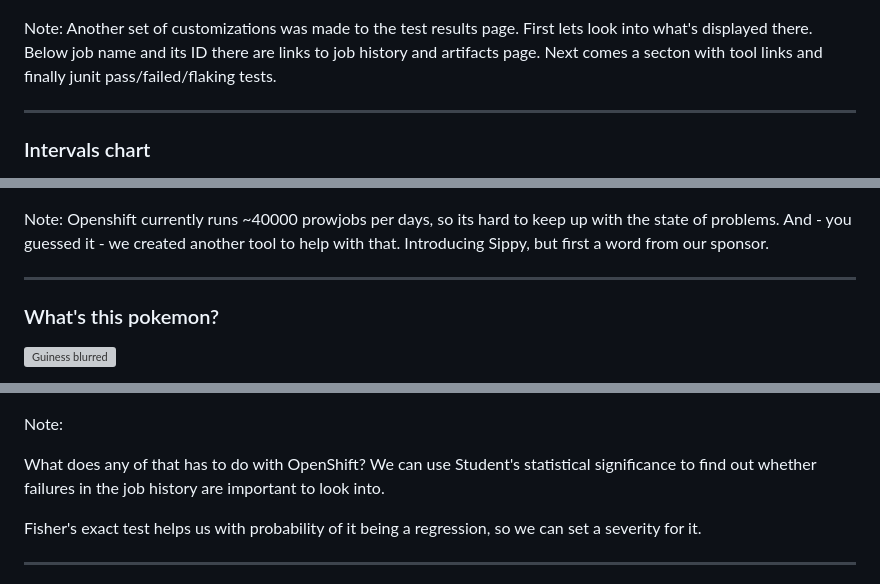
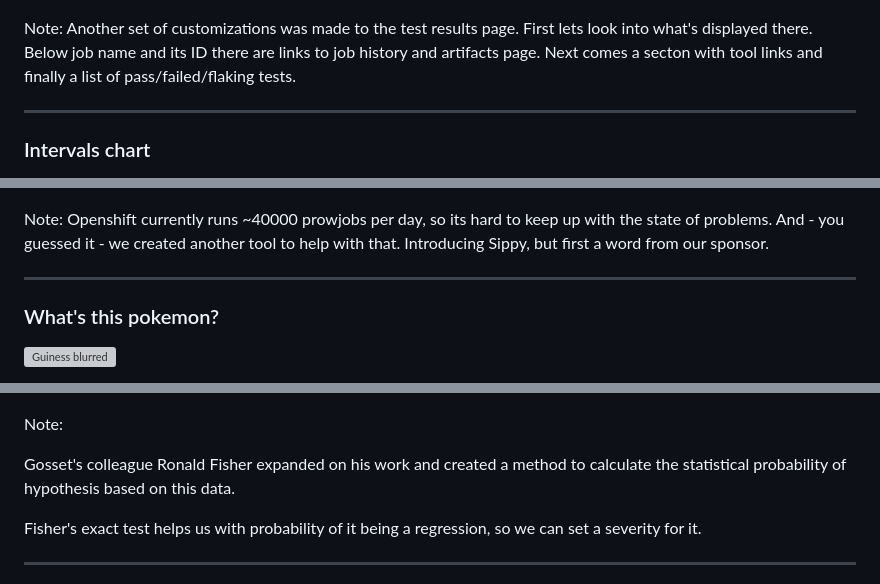
Before and after one commit to vrutkovs/slides-developing-k8s-with-k8s, a Markdown page: slides.md, 3 parts joined by grey strips. GitHub-like rendering; grey boxes are pictures that could not be loaded.

```diff
--- a/slides.md
+++ b/slides.md
@@ -273,7 +273,7 @@ This problem was sovled by introducing rehearsals - prow can try the proposed ch
 ![test run](imgs/test-run.jpg)
 
 Note:
-Another set of customizations was made to the test results page. First lets look into what's displayed there. Below job name and its ID there are links to job history and artifacts page. Next comes a secton with tool links and finally junit pass/failed/flaking tests.
+Another set of customizations was made to the test results page. First lets look into what's displayed there. Below job name and its ID there are links to job history and artifacts page. Next comes a secton with tool links and finally a list of pass/failed/flaking tests.
 
 ---
 <!-- .slide: class="image-only" -->
@@ -340,7 +340,7 @@ Drink from the cup, not the firehose!
 ![sippy](imgs/sippy.png)
 
 Note:
-Openshift currently runs ~40000 prowjobs per days, so its hard to keep up with the state of problems. And - you guessed it - we created another tool to help with that. Introducing Sippy, but first a word from our sponsor.
+Openshift currently runs ~40000 prowjobs per day, so its hard to keep up with the state of problems. And - you guessed it - we created another tool to help with that. Introducing Sippy, but first a word from our sponsor.
 
 ---
 <!-- .slide: class="image-only" -->
@@ -383,7 +383,7 @@ His colleague Ronald Fisher expanded on his work and created a method to calcula
 
 Note:
 
-What does any of that has to do with OpenShift? We can use Student's statistical significance to find out whether failures in the job history are important to look into.
+Gosset's colleague Ronald Fisher expanded on his work and created a method to calculate the statistical probability of hypothesis based on this data.
 
 Fisher's exact test helps us with probability of it being a regression, so we can set a severity for it.
 
```
Also changed, not shown: other parts of slides.md (+17 -17 lines).
